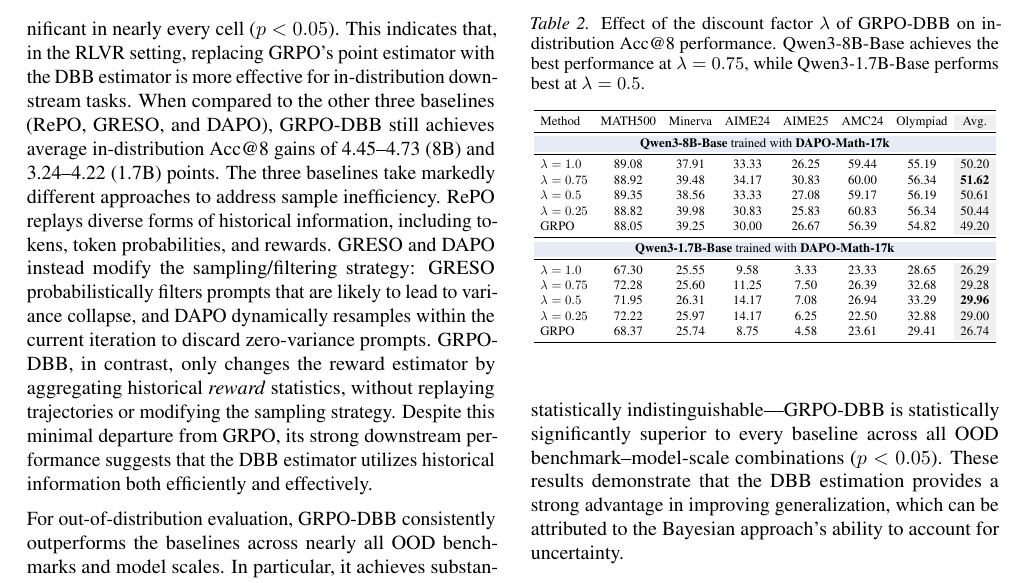
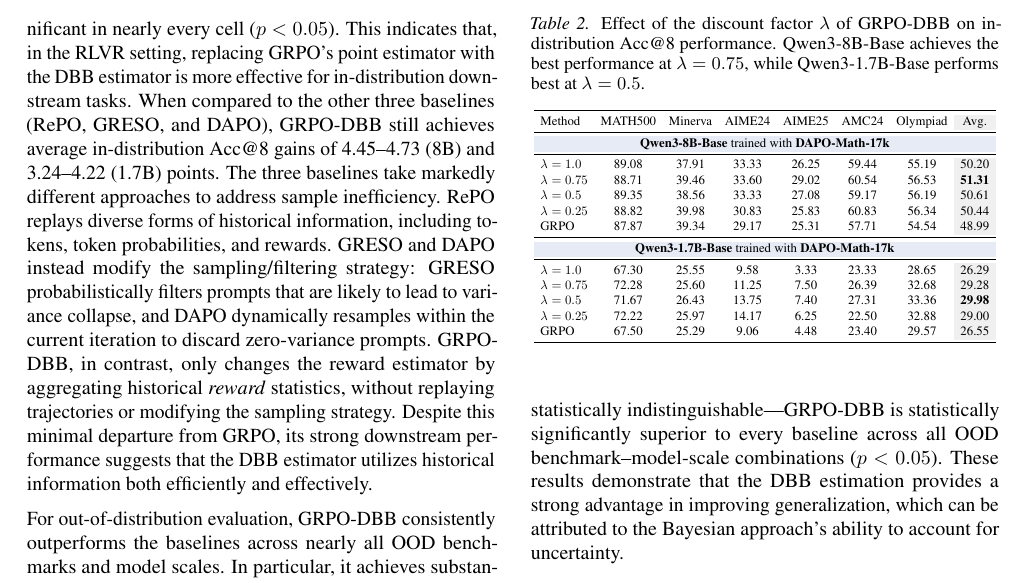
Before and after one commit to HaeChan0305/ICML2026-GRPOHistBeta-CameraReady, a LaTeX paper (paper.tex, which reads contents/lambda_table.tex): part of page 6 of 20, cut so that both start at the same text. Compiled offline with pdfLaTeX.

Commit message:
Updates from Overleaf

```diff
--- a/contents/lambda_table.tex
+++ b/contents/lambda_table.tex
@@ -16,13 +16,13 @@ Qwen3-8B-Base achieves the best performance at $\lambda=0.75$, while Qwen3-1.7B-
     $\lambda = 1.0$
     & 89.08 & 37.91 & 33.33 & 26.25 & 59.44 & 55.19 & 50.20 \\
     $\lambda = 0.75$
-    & 88.92 & 39.48 & 34.17 & 30.83 & 60.00 & 56.34 & \textbf{51.62} \\
+    & 88.71 & 39.46 & 33.60 & 29.02 & 60.54 & 56.53 & \textbf{51.31} \\
     $\lambda = 0.5$
     & 89.35 & 38.56 & 33.33 & 27.08 & 59.17 & 56.19 & 50.61 \\
     $\lambda = 0.25$
     & 88.82 & 39.98 & 30.83 & 25.83 & 60.83 & 56.34 & 50.44 \\
     GRPO
-    & 88.05 & 39.25 & 30.00 & 26.67 & 56.39 & 54.82 & 49.20 \\
+    & 87.87 & 39.34 & 29.17 & 25.31 & 57.71 & 54.54 & 48.99 \\
 
     \midrule
     \rowcolor{ModelRow}
@@ -33,11 +33,11 @@ Qwen3-8B-Base achieves the best performance at $\lambda=0.75$, while Qwen3-1.7B-
     $\lambda = 0.75$
     & 72.28 & 25.60 & 11.25 & 7.50 & 26.39 & 32.68 & 29.28 \\
     $\lambda = 0.5$
-    & 71.95 & 26.31 & 14.17 & 7.08 & 26.94 & 33.29 & \textbf{29.96} \\
+    & 71.67 & 26.43 & 13.75 & 7.40 & 27.31 & 33.36 & \textbf{29.98} \\
     $\lambda = 0.25$
     & 72.22 & 25.97 & 14.17 & 6.25 & 22.50 & 32.88 & 29.00 \\
     GRPO
-    & 68.37 & 25.74 & 8.75 & 4.58 & 23.61 & 29.41 & 26.74 \\
+    & 67.50 & 25.29 & 9.06 & 4.48 & 23.40 & 29.57 & 26.55 \\
 
     \bottomrule
     \end{tabular}
```
